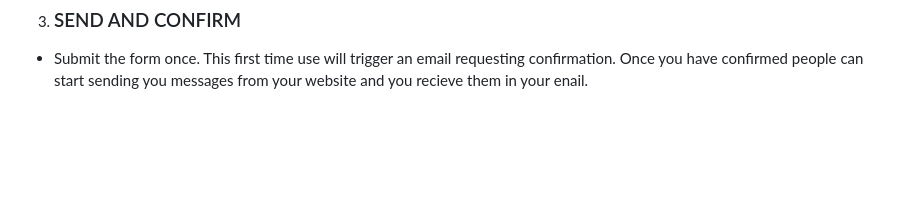
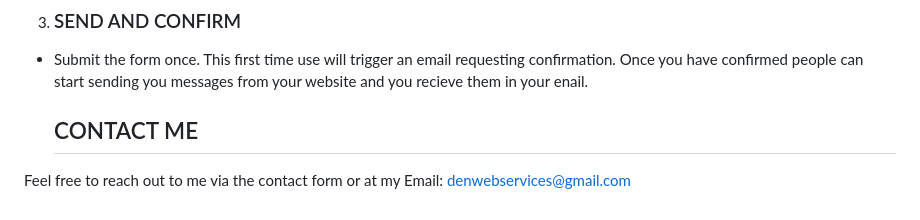
Before and after one commit to denis7071/My-Portfolio, a Markdown page: README.md, the part around the change. GitHub-like rendering; blank space fills up the shorter version.

```diff
--- a/README.md
+++ b/README.md
@@ -68,3 +68,7 @@ This portfolio includes a Contact Me form that uses Formsubmit to send form subm
 3. ### SEND AND CONFIRM
 
 - Submit the form once. This first time use will trigger an email requesting confirmation. Once you have confirmed people can start sending you messages from your website and you recieve them in your enail.
+
+  ## CONTACT ME
+Feel free to reach out to me via the contact form or at my
+Email: denwebservices@gmail.com
```
